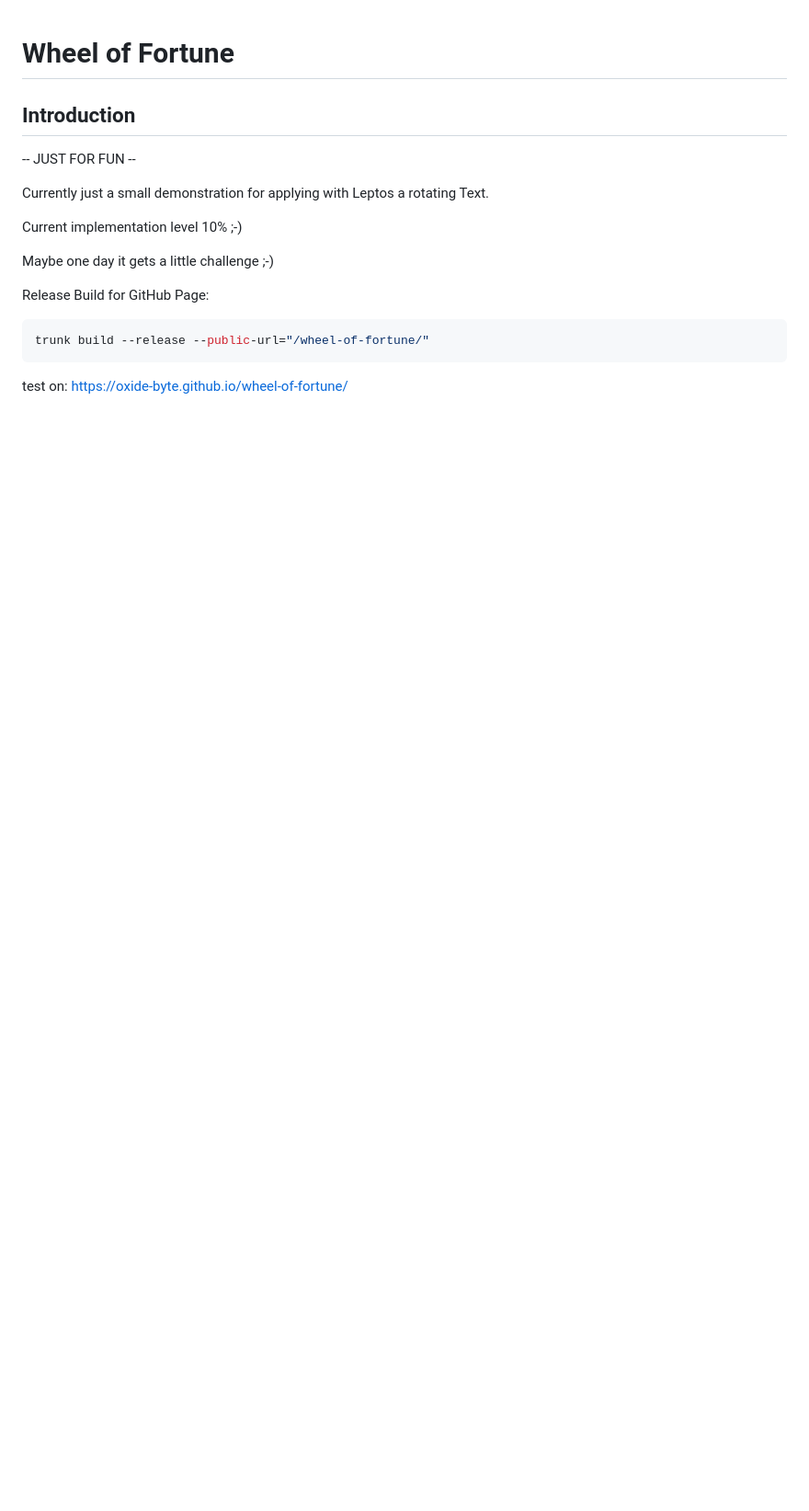
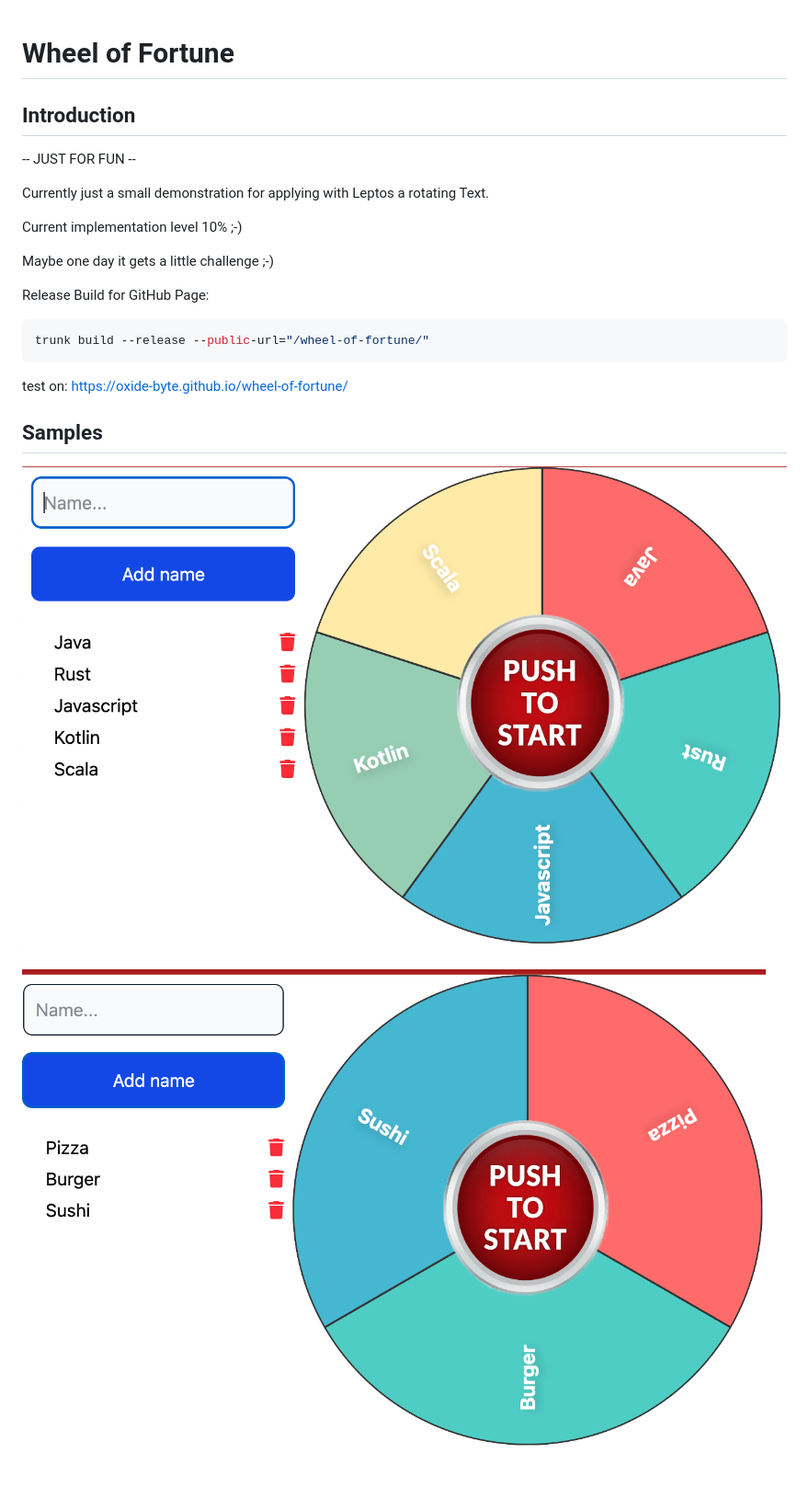
Before and after one commit to oxide-byte/wheel-of-fortune, a Markdown page: readme.md, the part around the change. Shown: that part at 92% size. Drawn GitHub-style; pictures changed too: docs/public/p1.png (added), docs/public/p2.png (added); blank space fills up the shorter version.

Commit message:
Add sample

````diff
--- a/readme.md
+++ b/readme.md
@@ -17,3 +17,8 @@ trunk build --release --public-url="/wheel-of-fortune/"
 ```
 
 test on: https://oxide-byte.github.io/wheel-of-fortune/
+
+## Samples
+
+![alt text](docs/public/p2.png "screenshot")
+![alt text](docs/public/p1.png "screenshot")
````
